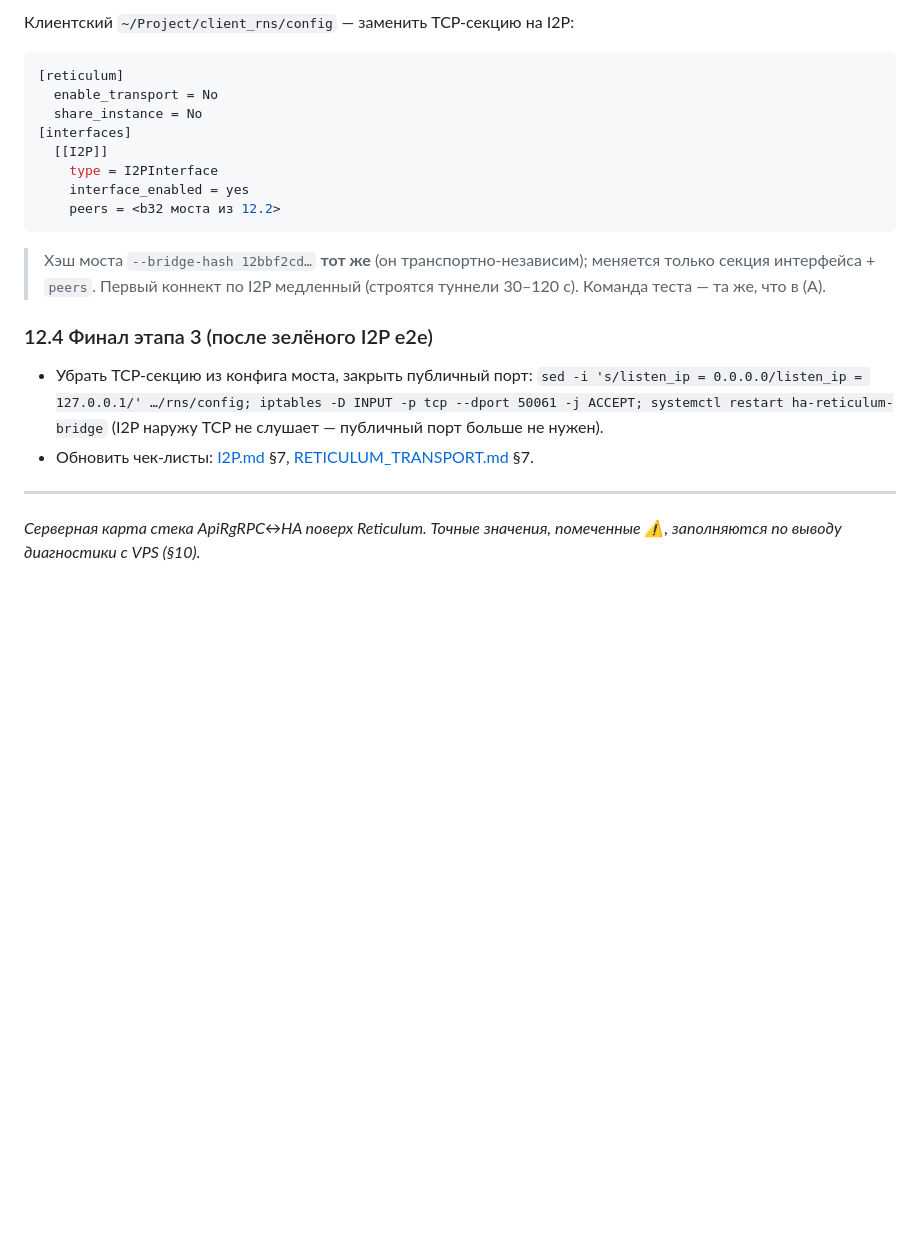
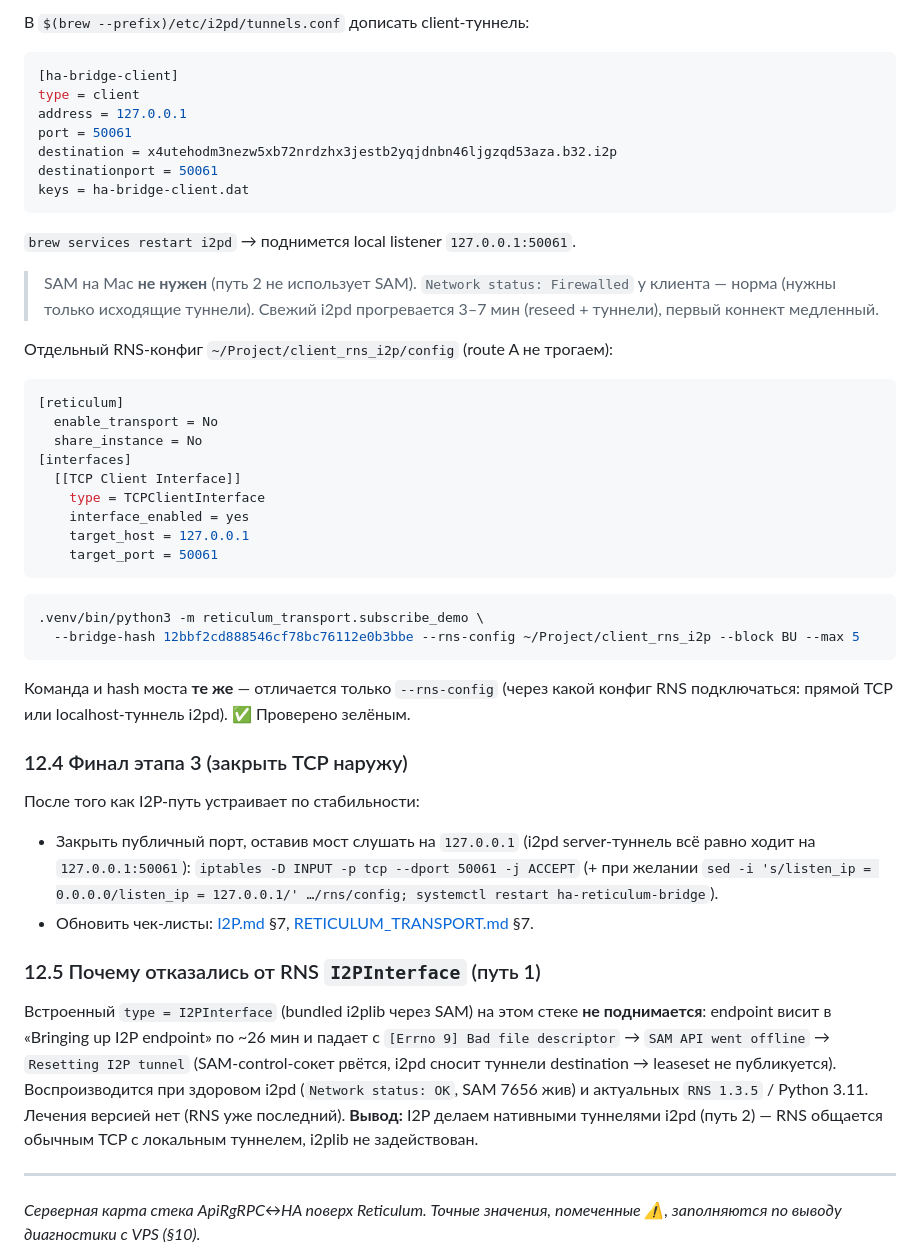
Before and after one commit to kureinmaxim/ApiRgRPC, a Markdown page: RETICULUM_VPS.md, the part around one of its changes. Drawn GitHub-style; blank space fills up the shorter version.

````diff
--- a/RETICULUM_VPS.md
+++ b/RETICULUM_VPS.md
@@ -322,24 +340,55 @@ brew services start i2pd
 ```
-Клиентский `~/Project/client_rns/config` — заменить TCP-секцию на I2P:
+В `$(brew --prefix)/etc/i2pd/tunnels.conf` дописать client-туннель:
+```ini
+[ha-bridge-client]
+type = client
+address = 127.0.0.1
+port = 50061
+destination = x4utehodm3nezw5xb72nrdzhx3jestb2yqjdnbn46ljgzqd53aza.b32.i2p
+destinationport = 50061
+keys = ha-bridge-client.dat
+```
+`brew services restart i2pd` → поднимется local listener `127.0.0.1:50061`.
+> SAM на Mac **не нужен** (путь 2 не использует SAM). `Network status: Firewalled`
+> у клиента — норма (нужны только исходящие туннели). Свежий i2pd прогревается
+> 3–7 мин (reseed + туннели), первый коннект медленный.
+
+Отдельный RNS-конфиг `~/Project/client_rns_i2p/config` (route A не трогаем):
 ```ini
 [reticulum]
   enable_transport = No
   share_instance = No
 [interfaces]
-  [[I2P]]
-    type = I2PInterface
+  [[TCP Client Interface]]
+    type = TCPClientInterface
     interface_enabled = yes
-    peers = <b32 моста из 12.2>
+    target_host = 127.0.0.1
+    target_port = 50061
 ```
-> Хэш моста `--bridge-hash 12bbf2cd…` **тот же** (он транспортно-независим);
-> меняется только секция интерфейса + `peers`. Первый коннект по I2P медленный
-> (строятся туннели 30–120 c). Команда теста — та же, что в (A).
+```bash
+.venv/bin/python3 -m reticulum_transport.subscribe_demo \
+  --bridge-hash 12bbf2cd888546cf78bc76112e0b3bbe --rns-config ~/Project/client_rns_i2p --block BU --max 5
+```
+Команда и hash моста **те же** — отличается только `--rns-config` (через какой
+конфиг RNS подключаться: прямой TCP или localhost-туннель i2pd). ✅ Проверено зелёным.
 
-### 12.4 Финал этапа 3 (после зелёного I2P e2e)
-- Убрать TCP-секцию из конфига моста, закрыть публичный порт:
-  `sed -i 's/listen_ip = 0.0.0.0/listen_ip = 127.0.0.1/' …/rns/config; iptables -D INPUT -p tcp --dport 50061 -j ACCEPT; systemctl restart ha-reticulum-bridge`
-  (I2P наружу TCP не слушает — публичный порт больше не нужен).
+### 12.4 Финал этапа 3 (закрыть TCP наружу)
+После того как I2P-путь устраивает по стабильности:
+- Закрыть публичный порт, оставив мост слушать на `127.0.0.1` (i2pd server-туннель
+  всё равно ходит на `127.0.0.1:50061`):
+  `iptables -D INPUT -p tcp --dport 50061 -j ACCEPT` (+ при желании
+  `sed -i 's/listen_ip = 0.0.0.0/listen_ip = 127.0.0.1/' …/rns/config; systemctl restart ha-reticulum-bridge`).
 - Обновить чек-листы: [I2P.md](I2P.md) §7, [RETICULUM_TRANSPORT.md](RETICULUM_TRANSPORT.md) §7.
+
+### 12.5 Почему отказались от RNS `I2PInterface` (путь 1)
+Встроенный `type = I2PInterface` (bundled i2plib через SAM) на этом стеке
+**не поднимается**: endpoint висит в «Bringing up I2P endpoint» по ~26 мин и падает
+с `[Errno 9] Bad file descriptor` → `SAM API went offline` → `Resetting I2P tunnel`
+(SAM-control-сокет рвётся, i2pd сносит туннели destination → leaseset не публикуется).
+Воспроизводится при здоровом i2pd (`Network status: OK`, SAM 7656 жив) и
+актуальных `RNS 1.3.5` / Python 3.11. Лечения версией нет (RNS уже последний).
+**Вывод:** I2P делаем нативными туннелями i2pd (путь 2) — RNS общается обычным TCP
+с локальным туннелем, i2plib не задействован.
 
 ---
 
````
Also changed, not shown: other parts of RETICULUM_VPS.md (+57 -39 lines), I2P.md (+18 -16 lines), RETICULUM_TRANSPORT.md (+10 -4 lines).
